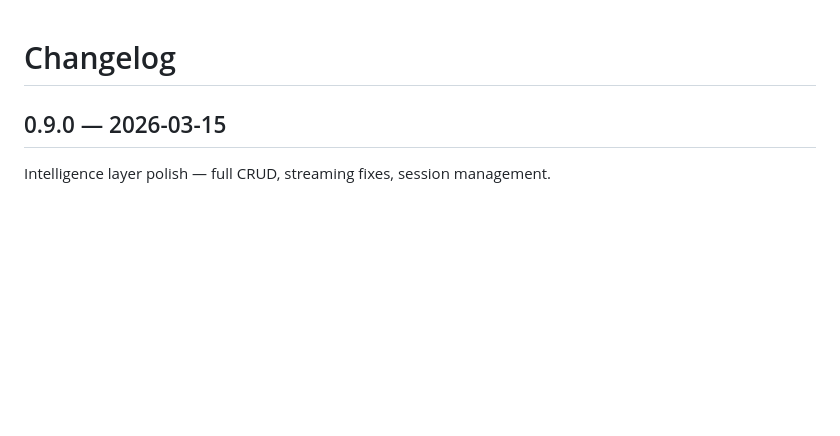
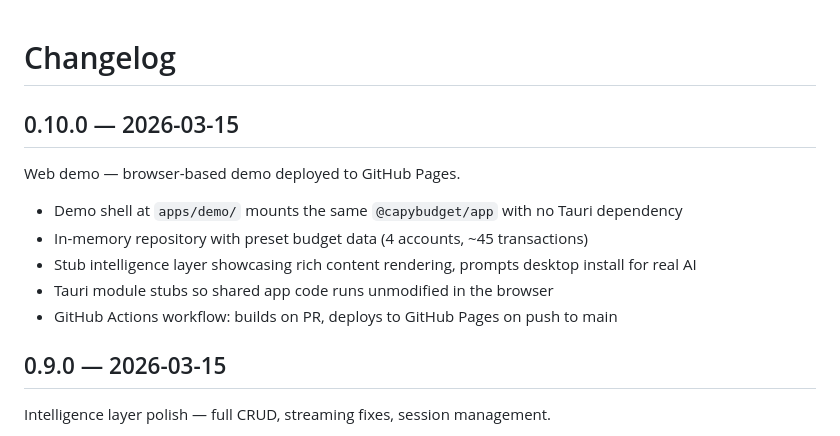
Before and after one commit to vladimir-e/capybudget, a Markdown page: CHANGELOG.md, the part around the change. Drawn GitHub-style; blank space fills up the shorter version.

Commit message:
Add changelog entry for 0.10.0 — web demo
Co-Authored-By: Claude Opus 4.6 (1M context) <noreply@anthropic.com>

```diff
--- a/CHANGELOG.md
+++ b/CHANGELOG.md
@@ -8,6 +8,16 @@ CHANGELOG PHILOSOPHY:
 - Implementation details belong in specs/. Debugging details are in commits.
 - Resist the urge to be thorough here. Thoroughness goes in specs, not changelog.
 -->
+
+## 0.10.0 — 2026-03-15
+
+Web demo — browser-based demo deployed to GitHub Pages.
+
+- Demo shell at `apps/demo/` mounts the same `@capybudget/app` with no Tauri dependency
+- In-memory repository with preset budget data (4 accounts, ~45 transactions)
+- Stub intelligence layer showcasing rich content rendering, prompts desktop install for real AI
+- Tauri module stubs so shared app code runs unmodified in the browser
+- GitHub Actions workflow: builds on PR, deploys to GitHub Pages on push to main
 
 ## 0.9.0 — 2026-03-15
 
```
